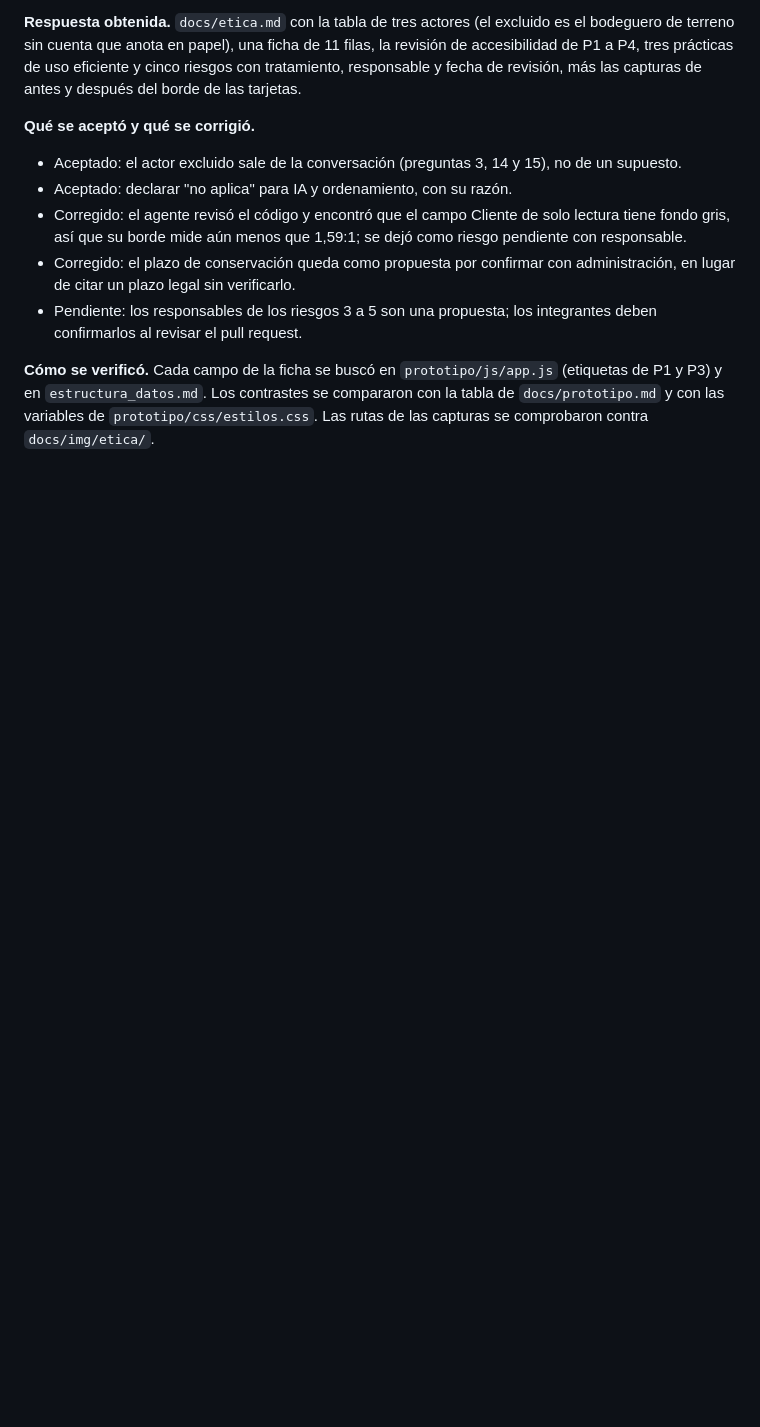
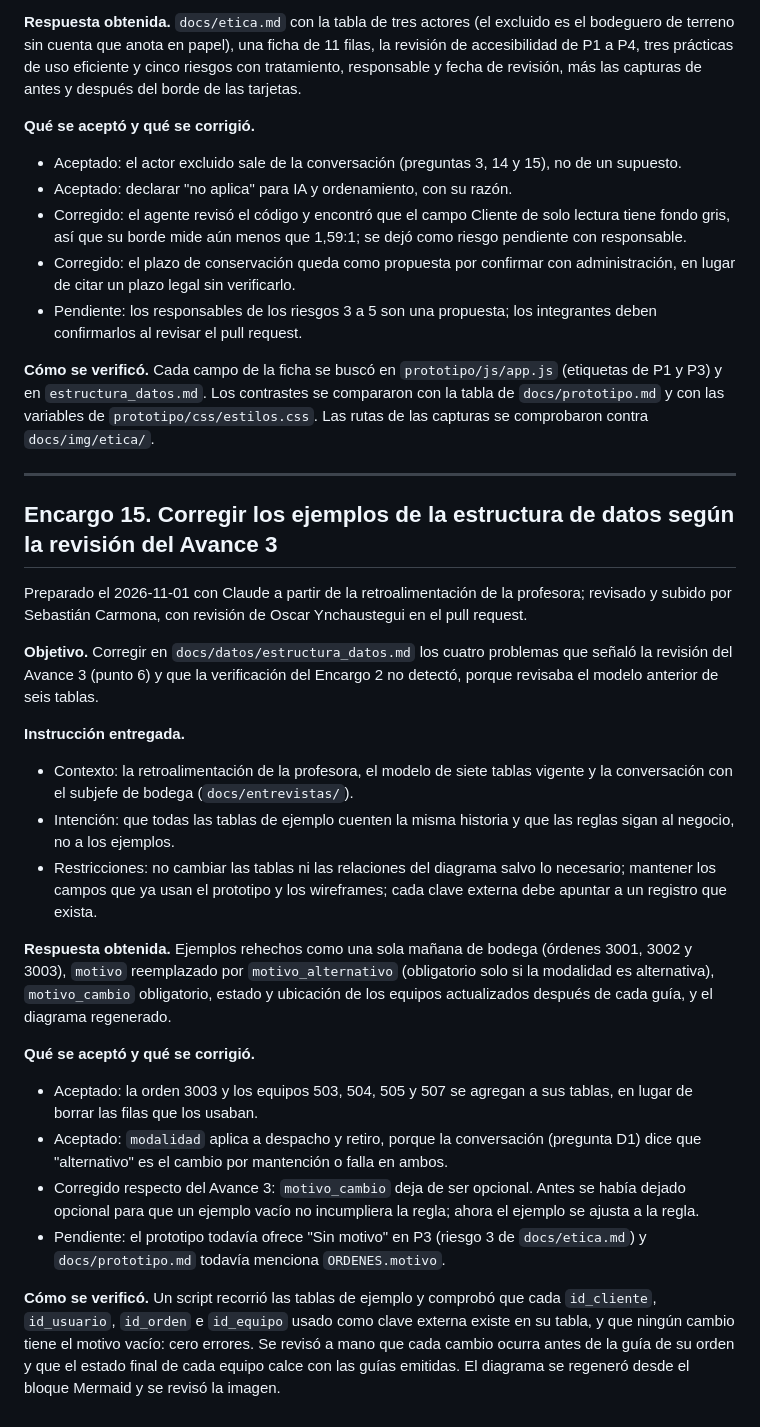
Before and after one commit to diegoneves-design/Automatizacion_bodega, a Markdown page: docs/bitacora-ia/bitacora.md, the part around the change. Rendered like a GitHub page; blank space fills up the shorter version.

```diff
--- a/docs/bitacora-ia/bitacora.md
+++ b/docs/bitacora-ia/bitacora.md
@@ -303,3 +303,26 @@ Hecho por Oscar Ynchaustegui el 2026-11-01, con Claude.
 - Pendiente: los responsables de los riesgos 3 a 5 son una propuesta; los integrantes deben confirmarlos al revisar el pull request.
 
 **Cómo se verificó.** Cada campo de la ficha se buscó en `prototipo/js/app.js` (etiquetas de P1 y P3) y en `estructura_datos.md`. Los contrastes se compararon con la tabla de `docs/prototipo.md` y con las variables de `prototipo/css/estilos.css`. Las rutas de las capturas se comprobaron contra `docs/img/etica/`.
+
+---
+
+## Encargo 15. Corregir los ejemplos de la estructura de datos según la revisión del Avance 3
+
+Preparado el 2026-11-01 con Claude a partir de la retroalimentación de la profesora; revisado y subido por Sebastián Carmona, con revisión de Oscar Ynchaustegui en el pull request.
+
+**Objetivo.** Corregir en `docs/datos/estructura_datos.md` los cuatro problemas que señaló la revisión del Avance 3 (punto 6) y que la verificación del Encargo 2 no detectó, porque revisaba el modelo anterior de seis tablas.
+
+**Instrucción entregada.**
+- Contexto: la retroalimentación de la profesora, el modelo de siete tablas vigente y la conversación con el subjefe de bodega (`docs/entrevistas/`).
+- Intención: que todas las tablas de ejemplo cuenten la misma historia y que las reglas sigan al negocio, no a los ejemplos.
+- Restricciones: no cambiar las tablas ni las relaciones del diagrama salvo lo necesario; mantener los campos que ya usan el prototipo y los wireframes; cada clave externa debe apuntar a un registro que exista.
+
+**Respuesta obtenida.** Ejemplos rehechos como una sola mañana de bodega (órdenes 3001, 3002 y 3003), `motivo` reemplazado por `motivo_alternativo` (obligatorio solo si la modalidad es alternativa), `motivo_cambio` obligatorio, estado y ubicación de los equipos actualizados después de cada guía, y el diagrama regenerado.
+
+**Qué se aceptó y qué se corrigió.**
+- Aceptado: la orden 3003 y los equipos 503, 504, 505 y 507 se agregan a sus tablas, en lugar de borrar las filas que los usaban.
+- Aceptado: `modalidad` aplica a despacho y retiro, porque la conversación (pregunta D1) dice que "alternativo" es el cambio por mantención o falla en ambos.
+- Corregido respecto del Avance 3: `motivo_cambio` deja de ser opcional. Antes se había dejado opcional para que un ejemplo vacío no incumpliera la regla; ahora el ejemplo se ajusta a la regla.
+- Pendiente: el prototipo todavía ofrece "Sin motivo" en P3 (riesgo 3 de `docs/etica.md`) y `docs/prototipo.md` todavía menciona `ORDENES.motivo`.
+
+**Cómo se verificó.** Un script recorrió las tablas de ejemplo y comprobó que cada `id_cliente`, `id_usuario`, `id_orden` e `id_equipo` usado como clave externa existe en su tabla, y que ningún cambio tiene el motivo vacío: cero errores. Se revisó a mano que cada cambio ocurra antes de la guía de su orden y que el estado final de cada equipo calce con las guías emitidas. El diagrama se regeneró desde el bloque Mermaid y se revisó la imagen.
```
Also changed, not shown: docs/datos/estructura_datos.md (+42 -15 lines), docs/etica.md (+1 -1 lines), docs/datos/diagrama_bd.png.
